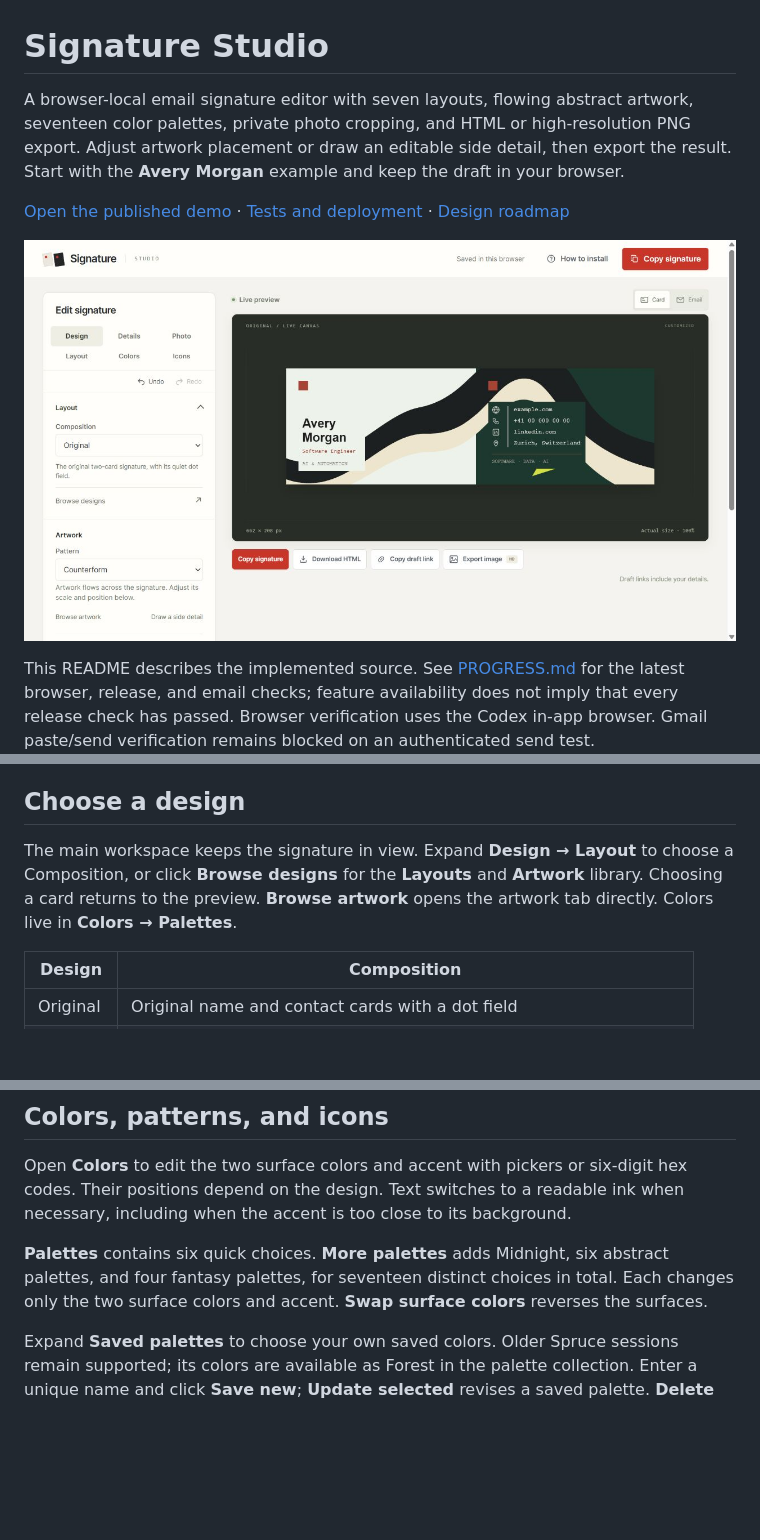
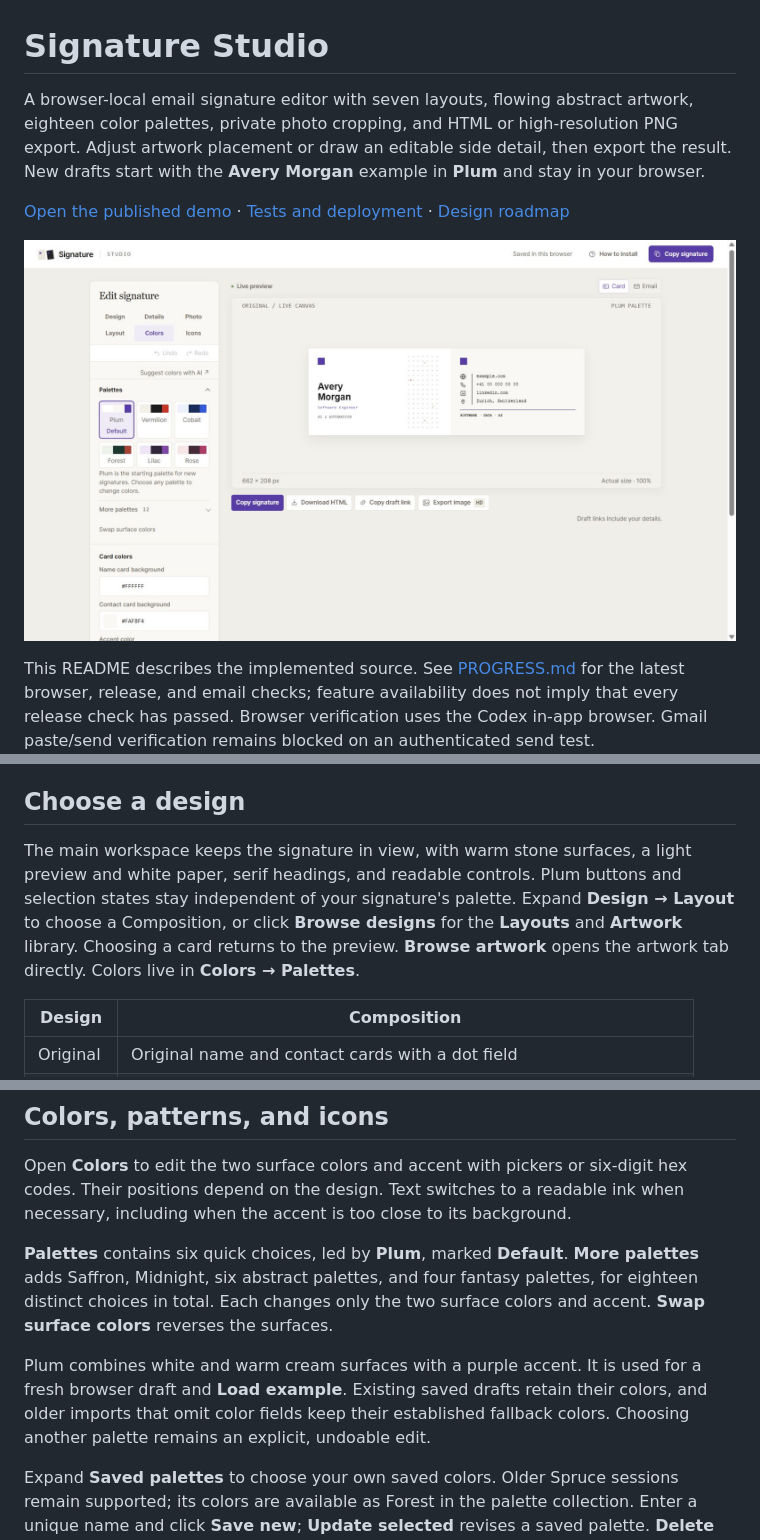
Before and after one commit to Ademord/gmail-signature, a Markdown page: README.md, 3 parts joined by grey strips. GitHub-like rendering; pictures changed too: docs/plum-studio.jpg (added); blank space fills up the shorter version.

Commit message:
Add Plum default palette and refine the signature workspace

```diff
--- a/README.md
+++ b/README.md
@@ -1,10 +1,10 @@
 # Signature Studio
 
-A browser-local email signature editor with seven layouts, flowing abstract artwork, seventeen color palettes, private photo cropping, and HTML or high-resolution PNG export. Adjust artwork placement or draw an editable side detail, then export the result. Start with the **Avery Morgan** example and keep the draft in your browser.
+A browser-local email signature editor with seven layouts, flowing abstract artwork, eighteen color palettes, private photo cropping, and HTML or high-resolution PNG export. Adjust artwork placement or draw an editable side detail, then export the result. New drafts start with the **Avery Morgan** example in **Plum** and stay in your browser.
 
 [Open the published demo](https://ademord.github.io/gmail-signature/) · [Tests and deployment](https://github.com/Ademord/gmail-signature/actions/workflows/pages.yml) · [Design roadmap](docs/DESIGN-ROADMAP.md)
 
-![Signature Studio with abstract artwork flowing across the card](docs/flow-studio.jpg)
+![Signature Studio with the selectable Plum default and warm stone editor](docs/plum-studio.jpg)
 
 This README describes the implemented source. See [PROGRESS.md](PROGRESS.md) for the latest browser, release, and email checks; feature availability does not imply that every release check has passed. Browser verification uses the Codex in-app browser. Gmail paste/send verification remains blocked on an authenticated send test.
 
@@ -24,7 +24,7 @@ The server serves only the app, artwork, and detector files listed in `scripts/p
 
 ## Choose a design
 
-The main workspace keeps the signature in view. Expand **Design → Layout** to choose a Composition, or click **Browse designs** for the **Layouts** and **Artwork** library. Choosing a card returns to the preview. **Browse artwork** opens the artwork tab directly. Colors live in **Colors → Palettes**.
+The main workspace keeps the signature in view, with warm stone surfaces, a light preview and white paper, serif headings, and readable controls. Plum buttons and selection states stay independent of your signature's palette. Expand **Design → Layout** to choose a Composition, or click **Browse designs** for the **Layouts** and **Artwork** library. Choosing a card returns to the preview. **Browse artwork** opens the artwork tab directly. Colors live in **Colors → Palettes**.
 
 | Design | Composition |
 | --- | --- |
@@ -123,7 +125,9 @@ Flowing artwork uses CSS background images. Google lists `background-image`, `ba
 
 Open **Colors** to edit the two surface colors and accent with pickers or six-digit hex codes. Their positions depend on the design. Text switches to a readable ink when necessary, including when the accent is too close to its background.
 
-**Palettes** contains six quick choices. **More palettes** adds Midnight, six abstract palettes, and four fantasy palettes, for seventeen distinct choices in total. Each changes only the two surface colors and accent. **Swap surface colors** reverses the surfaces.
+**Palettes** contains six quick choices, led by **Plum**, marked **Default**. **More palettes** adds Saffron, Midnight, six abstract palettes, and four fantasy palettes, for eighteen distinct choices in total. Each changes only the two surface colors and accent. **Swap surface colors** reverses the surfaces.
+
+Plum combines white and warm cream surfaces with a purple accent. It is used for a fresh browser draft and **Load example**. Existing saved drafts retain their colors, and older imports that omit color fields keep their established fallback colors. Choosing another palette remains an explicit, undoable edit.
 
 Expand **Saved palettes** to choose your own saved colors. Older Spruce sessions remain supported; its colors are available as Forest in the palette collection. Enter a unique name and click **Save new**; **Update selected** revises a saved palette. **Delete** leaves the current colors in place, and its Undo action restores the saved palette.
 
```
Also changed, not shown: other parts of README.md (+3 -1 lines), PROGRESS.md (+24 -1 lines), docs/DESIGN-ROADMAP.md (+8 -4 lines), docs/reviews/plum-editor-2026-09-09.md (added, +13 -0 lines), 9 other files.
